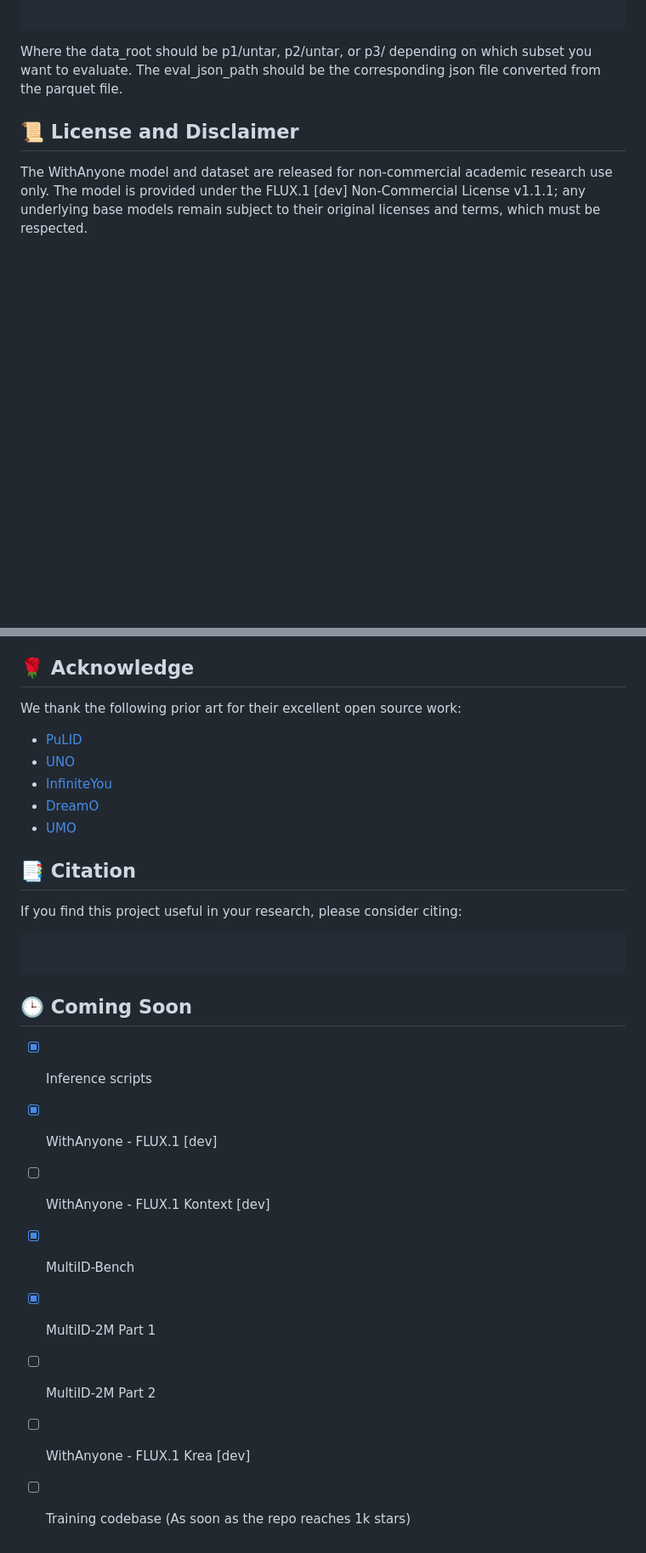
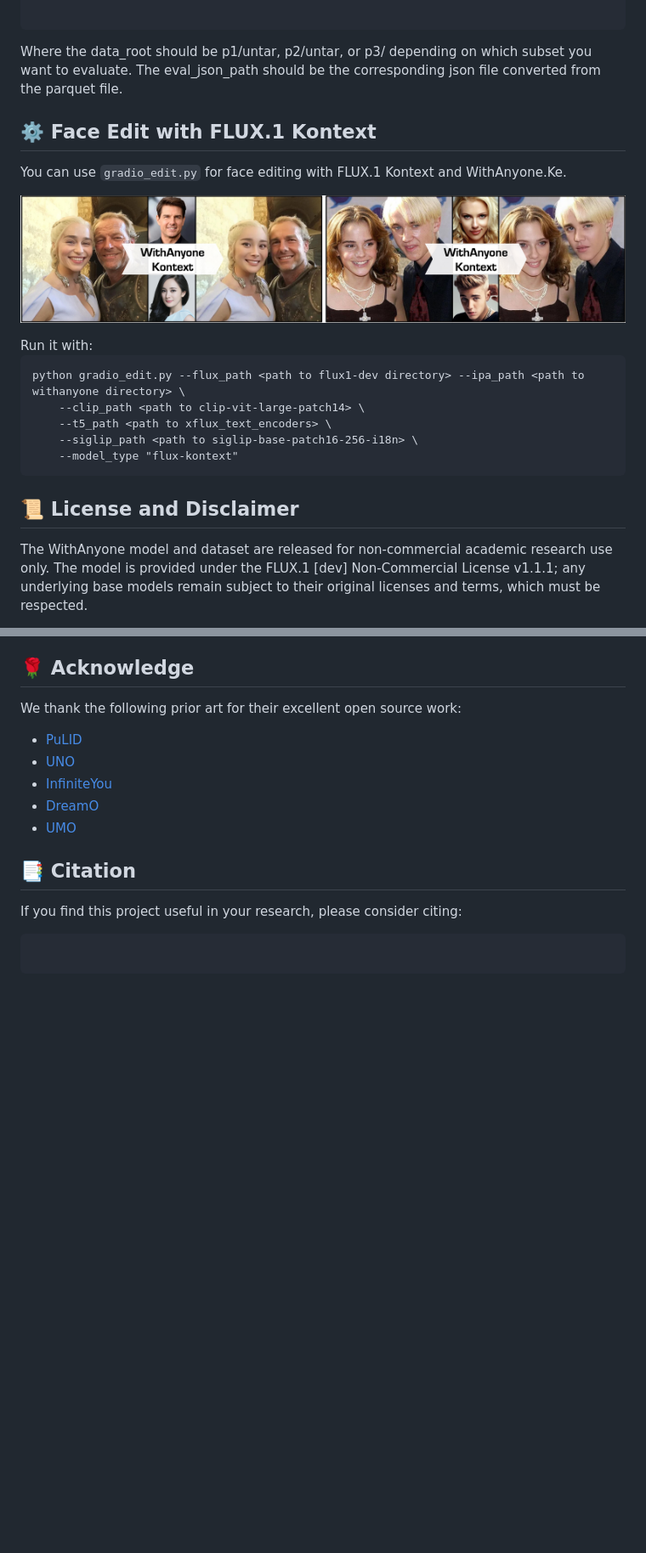
Before and after one commit to Doby-Xu/WithAnyone, a Markdown page: README.md, 2 parts joined by grey strips. Shown: that part at 85% size. Rendered like a GitHub page; pictures changed too: assets/kontext.jpg (added); blank space fills up the shorter version.

````diff
--- a/README.md
+++ b/README.md
@@ -239,6 +238,24 @@ python infer_withanyone.py \
 ```
 Where the data_root should be p1/untar, p2/untar, or p3/ depending on which subset you want to evaluate. The eval_json_path should be the corresponding json file converted from the parquet file.
 
+## ⚙️ Face Edit with FLUX.1 Kontext
+You can use `gradio_edit.py` for face editing with FLUX.1 Kontext and WithAnyone.Ke.
+<p align="center">
+  <a href="assets/kontext.jpg">
+    <img src="assets/kontext.jpg" alt="Face Edit" width="800"/>
+  </a>
+</p>
+Run it with:
+
+```
+python gradio_edit.py --flux_path <path to flux1-dev directory> --ipa_path <path to withanyone directory> \
+    --clip_path <path to clip-vit-large-patch14> \
+    --t5_path <path to xflux_text_encoders> \
+    --siglip_path <path to siglip-base-patch16-256-i18n> \
+    --model_type "flux-kontext"
+```
+
+
 ## 📜 License and Disclaimer
 
 The WithAnyone model and dataset are released for non-commercial academic research use only. The model is provided under the FLUX.1 [dev] Non-Commercial License v1.1.1; any underlying base models remain subject to their original licenses and terms, which must be respected.
@@ -261,12 +278,3 @@ If you find this project useful in your research, please consider citing:
 
 ```bibtex
 ```
-## 🕒 Coming Soon
-- [x] Inference scripts
-- [x] WithAnyone - FLUX.1 [dev]
-- [ ] WithAnyone - FLUX.1 Kontext [dev]
-- [x] MultiID-Bench
-- [x] MultiID-2M Part 1
-- [ ] MultiID-2M Part 2
-- [ ] WithAnyone - FLUX.1 Krea [dev]
-- [ ] Training codebase (As soon as the repo reaches 1k stars)
````
Also changed, not shown: other parts of README.md (+0 -1 lines), 1 other file.
